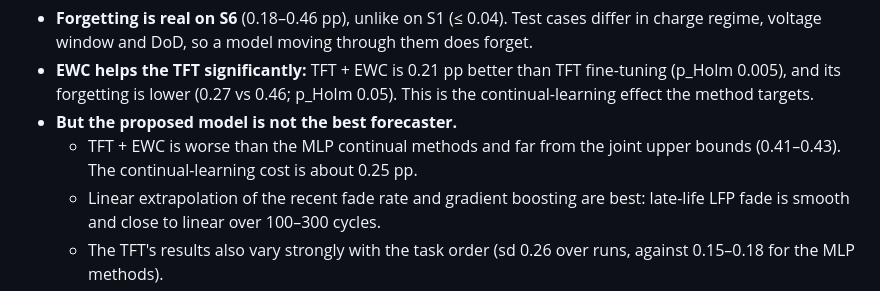
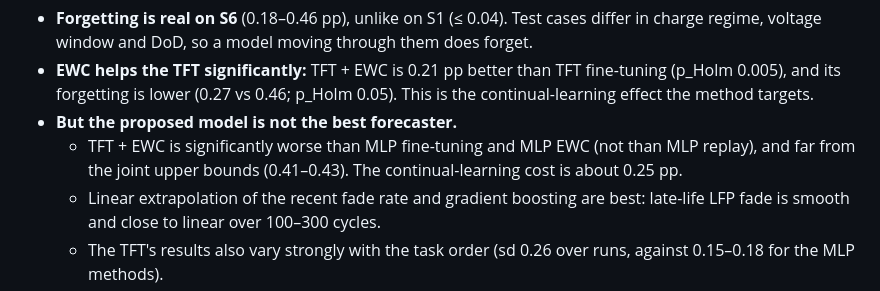
Before and after one commit to TarunSitaraman/residual-tft-ewc, a Markdown page: docs/DATA_REPORT.md, the part around the change. Rendered like a GitHub page.

Commit message:
Data report: precise wording of the S6 comparison

```diff
--- a/docs/DATA_REPORT.md
+++ b/docs/DATA_REPORT.md
@@ -193,7 +193,7 @@ All numbers are from `results/forecasting_wheeler.json` (commit `53ab76f`, clean
 - **Forgetting is real on S6** (0.18–0.46 pp), unlike on S1 (≤ 0.04). Test cases differ in charge regime, voltage window and DoD, so a model moving through them does forget.
 - **EWC helps the TFT significantly:** TFT + EWC is 0.21 pp better than TFT fine-tuning (p_Holm 0.005), and its forgetting is lower (0.27 vs 0.46; p_Holm 0.05). This is the continual-learning effect the method targets.
 - **But the proposed model is not the best forecaster.**
-  - TFT + EWC is worse than the MLP continual methods and far from the joint upper bounds (0.41–0.43). The continual-learning cost is about 0.25 pp.
+  - TFT + EWC is significantly worse than MLP fine-tuning and MLP EWC (not than MLP replay), and far from the joint upper bounds (0.41–0.43). The continual-learning cost is about 0.25 pp.
   - Linear extrapolation of the recent fade rate and gradient boosting are best: late-life LFP fade is smooth and close to linear over 100–300 cycles.
   - The TFT's results also vary strongly with the task order (sd 0.26 over runs, against 0.15–0.18 for the MLP methods).
 - **Diagnostics:** F1 does not improve TFT + EWC over F0 (0.621 vs 0.677, n.s.). F0 forgets less.
```
